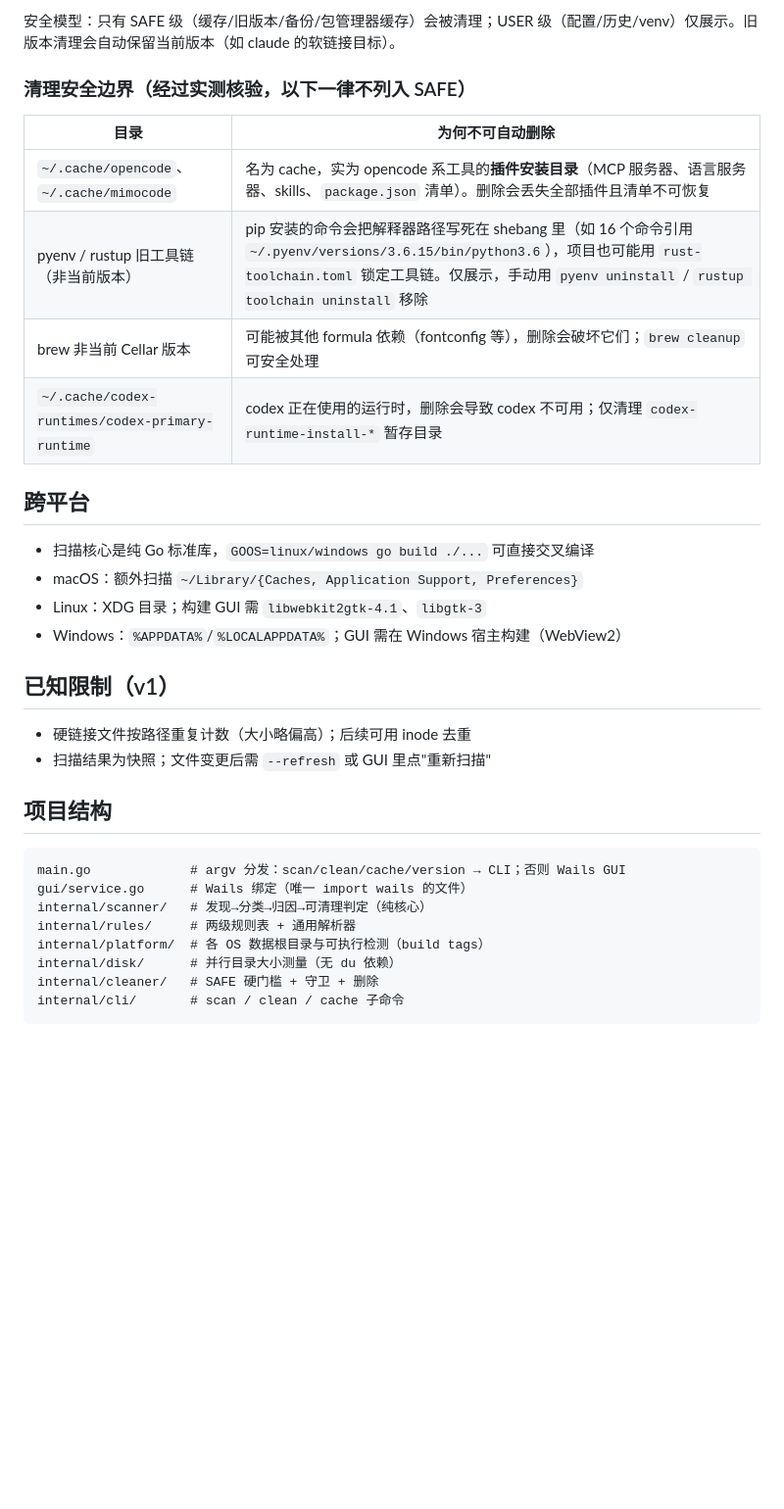
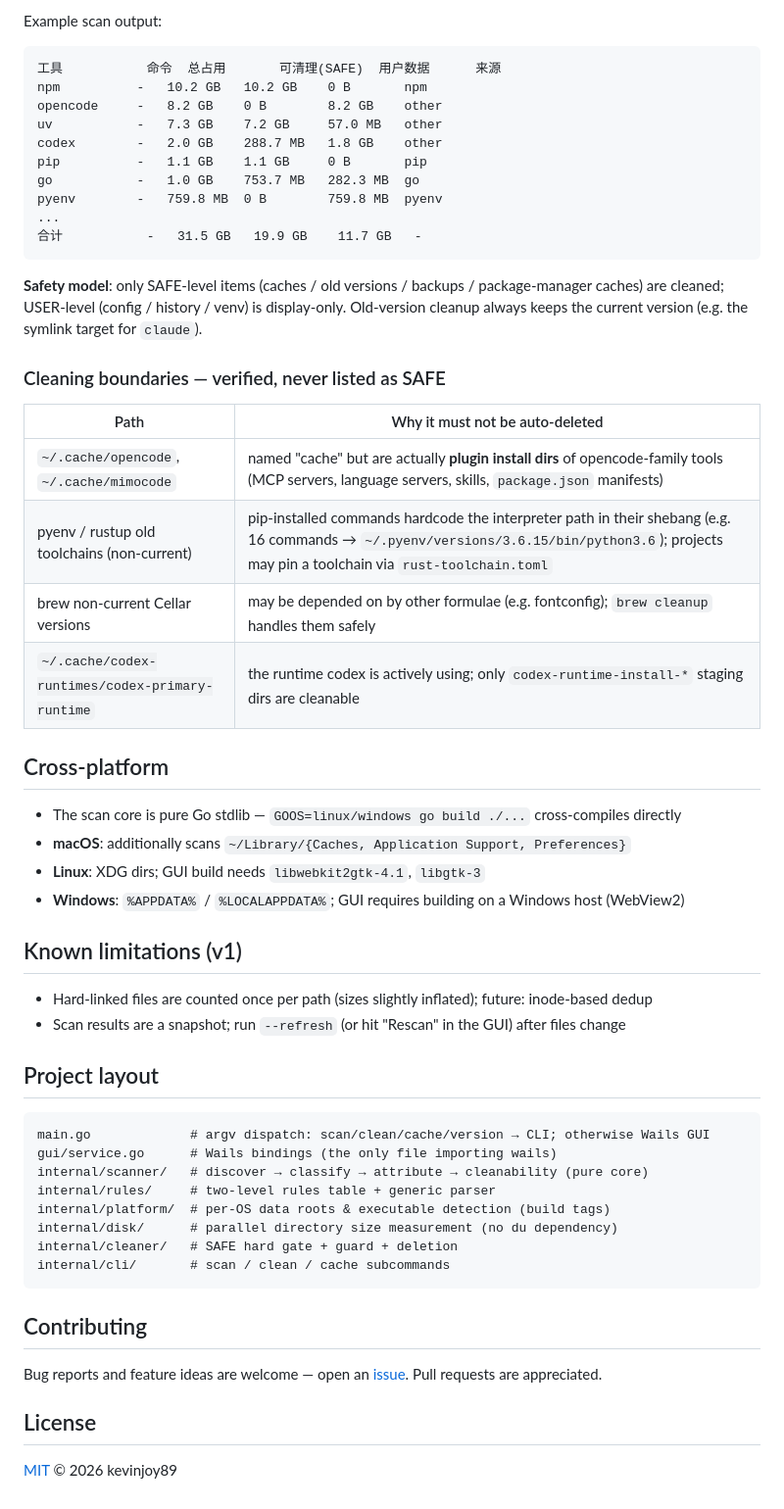
Before and after one commit to kevinjoy89/cli-analyzer, a Markdown page: README.md, the part around one of its changes. Shown at 98% size. Drawn GitHub-style; blank space fills up the shorter version.

````diff
--- a/README.md
+++ b/README.md
@@ -52,37 +72,60 @@ cli-analyzer                         # 打开 GUI
 ```
 
-安全模型：只有 SAFE 级（缓存/旧版本/备份/包管理器缓存）会被清理；USER 级（配置/历史/venv）仅展示。旧版本清理会自动保留当前版本（如 claude 的软链接目标）。
-
-### 清理安全边界（经过实测核验，以下一律不列入 SAFE）
-
-| 目录 | 为何不可自动删除 |
-|---|---|
-| `~/.cache/opencode`、`~/.cache/mimocode` | 名为 cache，实为 opencode 系工具的**插件安装目录**（MCP 服务器、语言服务器、skills、`package.json` 清单）。删除会丢失全部插件且清单不可恢复 |
-| pyenv / rustup 旧工具链（非当前版本） | pip 安装的命令会把解释器路径写死在 shebang 里（如 16 个命令引用 `~/.pyenv/versions/3.6.15/bin/python3.6`），项目也可能用 `rust-toolchain.toml` 锁定工具链。仅展示，手动用 `pyenv uninstall` / `rustup toolchain uninstall` 移除 |
-| brew 非当前 Cellar 版本 | 可能被其他 formula 依赖（fontconfig 等），删除会破坏它们；`brew cleanup` 可安全处理 |
-| `~/.cache/codex-runtimes/codex-primary-runtime` | codex 正在使用的运行时，删除会导致 codex 不可用；仅清理 `codex-runtime-install-*` 暂存目录 |
-
-## 跨平台
-
-- 扫描核心是纯 Go 标准库，`GOOS=linux/windows go build ./...` 可直接交叉编译
-- macOS：额外扫描 `~/Library/{Caches, Application Support, Preferences}`
-- Linux：XDG 目录；构建 GUI 需 `libwebkit2gtk-4.1`、`libgtk-3`
-- Windows：`%APPDATA%`/`%LOCALAPPDATA%`；GUI 需在 Windows 宿主构建（WebView2）
-
-## 已知限制（v1）
-
-- 硬链接文件按路径重复计数（大小略偏高）；后续可用 inode 去重
-- 扫描结果为快照；文件变更后需 `--refresh` 或 GUI 里点"重新扫描"
-
-## 项目结构
+Example scan output:
 
 ```
-main.go             # argv 分发：scan/clean/cache/version → CLI；否则 Wails GUI
-gui/service.go      # Wails 绑定（唯一 import wails 的文件）
-internal/scanner/   # 发现→分类→归因→可清理判定（纯核心）
-internal/rules/     # 两级规则表 + 通用解析器
-internal/platform/  # 各 OS 数据根目录与可执行检测（build tags）
-internal/disk/      # 并行目录大小测量（无 du 依赖）
-internal/cleaner/   # SAFE 硬门槛 + 守卫 + 删除
-internal/cli/       # scan / clean / cache 子命令
+工具           命令  总占用       可清理(SAFE)  用户数据      来源
+npm          -   10.2 GB   10.2 GB    0 B       npm
+opencode     -   8.2 GB    0 B        8.2 GB    other
+uv           -   7.3 GB    7.2 GB     57.0 MB   other
+codex        -   2.0 GB    288.7 MB   1.8 GB    other
+pip          -   1.1 GB    1.1 GB     0 B       pip
+go           -   1.0 GB    753.7 MB   282.3 MB  go
+pyenv        -   759.8 MB  0 B        759.8 MB  pyenv
+...
+合计           -   31.5 GB   19.9 GB    11.7 GB   -
 ```
+
+**Safety model**: only SAFE-level items (caches / old versions / backups / package-manager caches) are cleaned; USER-level (config / history / venv) is display-only. Old-version cleanup always keeps the current version (e.g. the symlink target for `claude`).
+
+### Cleaning boundaries — verified, never listed as SAFE
+
+| Path | Why it must not be auto-deleted |
+|---|---|
+| `~/.cache/opencode`, `~/.cache/mimocode` | named "cache" but are actually **plugin install dirs** of opencode-family tools (MCP servers, language servers, skills, `package.json` manifests) |
+| pyenv / rustup old toolchains (non-current) | pip-installed commands hardcode the interpreter path in their shebang (e.g. 16 commands → `~/.pyenv/versions/3.6.15/bin/python3.6`); projects may pin a toolchain via `rust-toolchain.toml` |
+| brew non-current Cellar versions | may be depended on by other formulae (e.g. fontconfig); `brew cleanup` handles them safely |
+| `~/.cache/codex-runtimes/codex-primary-runtime` | the runtime codex is actively using; only `codex-runtime-install-*` staging dirs are cleanable |
+
+## Cross-platform
+
+- The scan core is pure Go stdlib — `GOOS=linux/windows go build ./...` cross-compiles directly
+- **macOS**: additionally scans `~/Library/{Caches, Application Support, Preferences}`
+- **Linux**: XDG dirs; GUI build needs `libwebkit2gtk-4.1`, `libgtk-3`
+- **Windows**: `%APPDATA%` / `%LOCALAPPDATA%`; GUI requires building on a Windows host (WebView2)
+
+## Known limitations (v1)
+
+- Hard-linked files are counted once per path (sizes slightly inflated); future: inode-based dedup
+- Scan results are a snapshot; run `--refresh` (or hit "Rescan" in the GUI) after files change
+
+## Project layout
+
+```
+main.go             # argv dispatch: scan/clean/cache/version → CLI; otherwise Wails GUI
+gui/service.go      # Wails bindings (the only file importing wails)
+internal/scanner/   # discover → classify → attribute → cleanability (pure core)
+internal/rules/     # two-level rules table + generic parser
+internal/platform/  # per-OS data roots & executable detection (build tags)
+internal/disk/      # parallel directory size measurement (no du dependency)
+internal/cleaner/   # SAFE hard gate + guard + deletion
+internal/cli/       # scan / clean / cache subcommands
+```
+
+## Contributing
+
+Bug reports and feature ideas are welcome — open an [issue](https://github.com/kevinjoy89/cli-analyzer/issues). Pull requests are appreciated.
+
+## License
+
+[MIT](LICENSE) © 2026 kevinjoy89
````
Also changed, not shown: other parts of README.md (+51 -31 lines), README.zh-CN.md (added, +131 -0 lines), docs/screenshots/app-dark.png (added), docs/screenshots/app-light.png (added), 1 other file.
